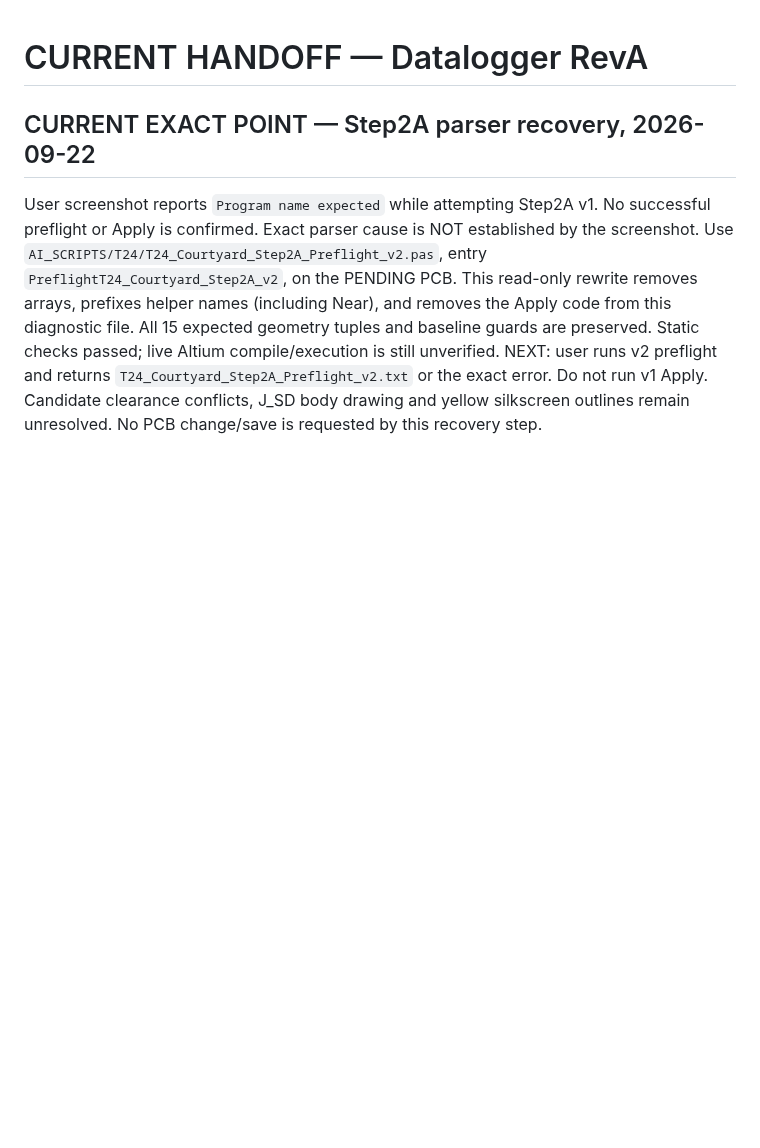
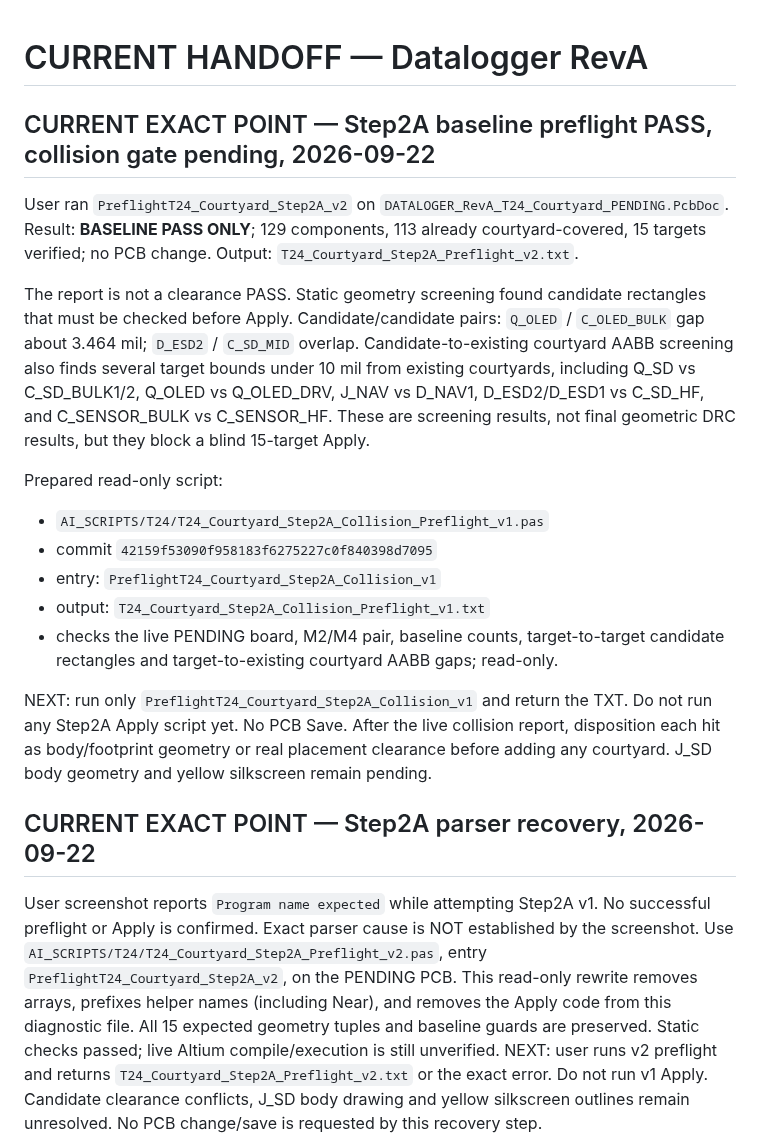
Before and after one commit to mohammadhpp/Datalogger-RevA, a Markdown page: AI_CONTINUITY/CURRENT_HANDOFF.md, the part around the change. GitHub-like rendering; blank space fills up the shorter version.

Commit message:
T24 handoff: record Step2A baseline PASS and collision gate

```diff
--- a/AI_CONTINUITY/CURRENT_HANDOFF.md
+++ b/AI_CONTINUITY/CURRENT_HANDOFF.md
@@ -1,4 +1,20 @@
 # CURRENT HANDOFF — Datalogger RevA
+
+## CURRENT EXACT POINT — Step2A baseline preflight PASS, collision gate pending, 2026-09-22
+
+User ran `PreflightT24_Courtyard_Step2A_v2` on `DATALOGER_RevA_T24_Courtyard_PENDING.PcbDoc`. Result: **BASELINE PASS ONLY**; 129 components, 113 already courtyard-covered, 15 targets verified; no PCB change. Output: `T24_Courtyard_Step2A_Preflight_v2.txt`.
+
+The report is not a clearance PASS. Static geometry screening found candidate rectangles that must be checked before Apply. Candidate/candidate pairs: `Q_OLED` / `C_OLED_BULK` gap about 3.464 mil; `D_ESD2` / `C_SD_MID` overlap. Candidate-to-existing courtyard AABB screening also finds several target bounds under 10 mil from existing courtyards, including Q_SD vs C_SD_BULK1/2, Q_OLED vs Q_OLED_DRV, J_NAV vs D_NAV1, D_ESD2/D_ESD1 vs C_SD_HF, and C_SENSOR_BULK vs C_SENSOR_HF. These are screening results, not final geometric DRC results, but they block a blind 15-target Apply.
+
+Prepared read-only script:
+- `AI_SCRIPTS/T24/T24_Courtyard_Step2A_Collision_Preflight_v1.pas`
+- commit `42159f53090f958183f6275227c0f840398d7095`
+- entry: `PreflightT24_Courtyard_Step2A_Collision_v1`
+- output: `T24_Courtyard_Step2A_Collision_Preflight_v1.txt`
+- checks the live PENDING board, M2/M4 pair, baseline counts, target-to-target candidate rectangles and target-to-existing courtyard AABB gaps; read-only.
+
+NEXT: run only `PreflightT24_Courtyard_Step2A_Collision_v1` and return the TXT. Do not run any Step2A Apply script yet. No PCB Save. After the live collision report, disposition each hit as body/footprint geometry or real placement clearance before adding any courtyard. J_SD body geometry and yellow silkscreen remain pending.
+
 
 ## CURRENT EXACT POINT — Step2A parser recovery, 2026-09-22
 
```
